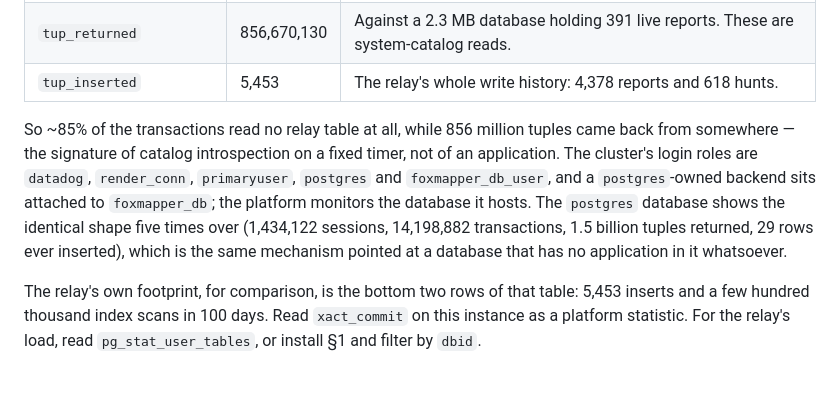
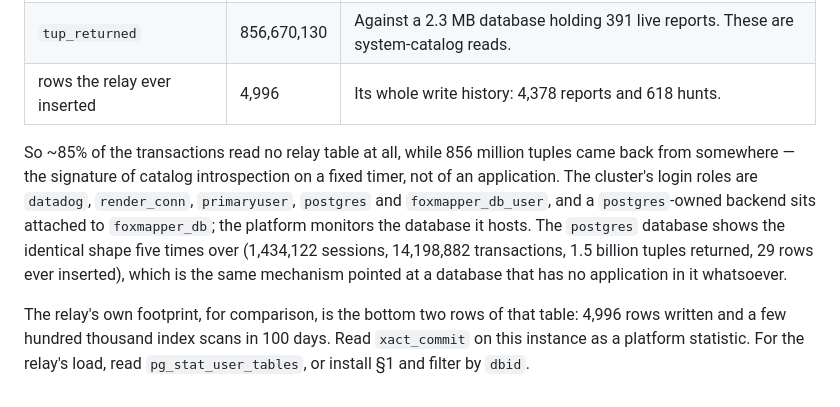
Before and after one commit to arunderwood/foxmapper, a Markdown page: docs/database.md, the part around the change. GitHub-like rendering.

Commit message:
docs: count the relay's own inserts, not the database's
pg_stat_database.tup_inserted is database-wide and includes catalog writes, so
5,453 was 457 more than the relay has ever written. The reports and hunts
counters are the ones that answer the question the table is asking.

```diff
--- a/docs/database.md
+++ b/docs/database.md
@@ -115,7 +115,7 @@ What the gap actually is:
 | transactions per session | 13.5 | A short-lived client that connects, runs a dozen statements, leaves. |
 | scans of the relay's own tables | 561,902 | At most 15% of those transactions touched a relay table — and every relay route touches one. |
 | `tup_returned` | 856,670,130 | Against a 2.3 MB database holding 391 live reports. These are system-catalog reads. |
-| `tup_inserted` | 5,453 | The relay's whole write history: 4,378 reports and 618 hunts. |
+| rows the relay ever inserted | 4,996 | Its whole write history: 4,378 reports and 618 hunts. |
 
 So ~85% of the transactions read no relay table at all, while 856 million tuples came back from
 somewhere — the signature of catalog introspection on a fixed timer, not of an application. The
@@ -125,6 +125,6 @@ monitors the database it hosts. The `postgres` database shows the identical shap
 (1,434,122 sessions, 14,198,882 transactions, 1.5 billion tuples returned, 29 rows ever inserted),
 which is the same mechanism pointed at a database that has no application in it whatsoever.
 
-The relay's own footprint, for comparison, is the bottom two rows of that table: 5,453 inserts and
-a few hundred thousand index scans in 100 days. Read `xact_commit` on this instance as a platform
+The relay's own footprint, for comparison, is the bottom two rows of that table: 4,996 rows
+written and a few hundred thousand index scans in 100 days. Read `xact_commit` on this instance as a platform
 statistic. For the relay's load, read `pg_stat_user_tables`, or install §1 and filter by `dbid`.
```
